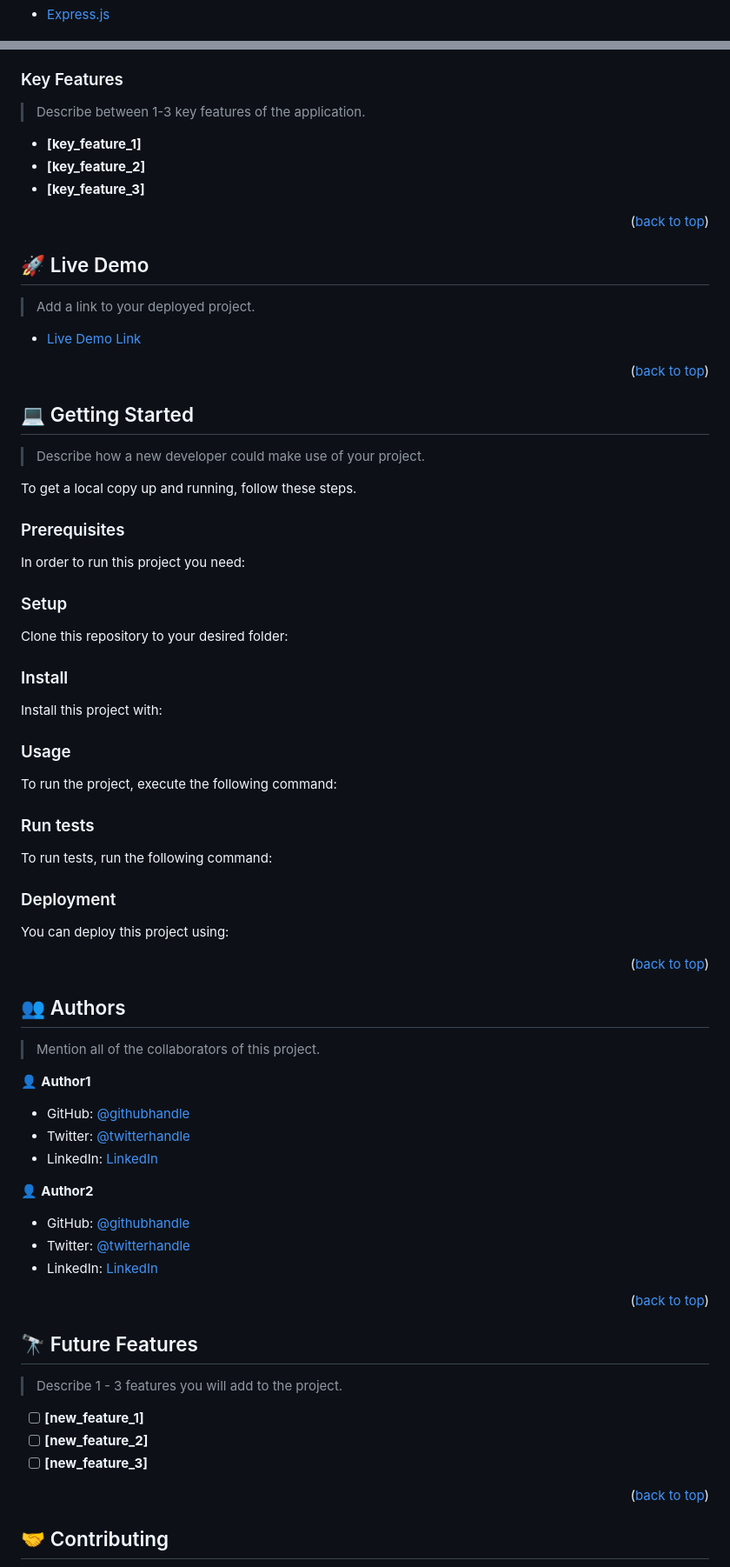
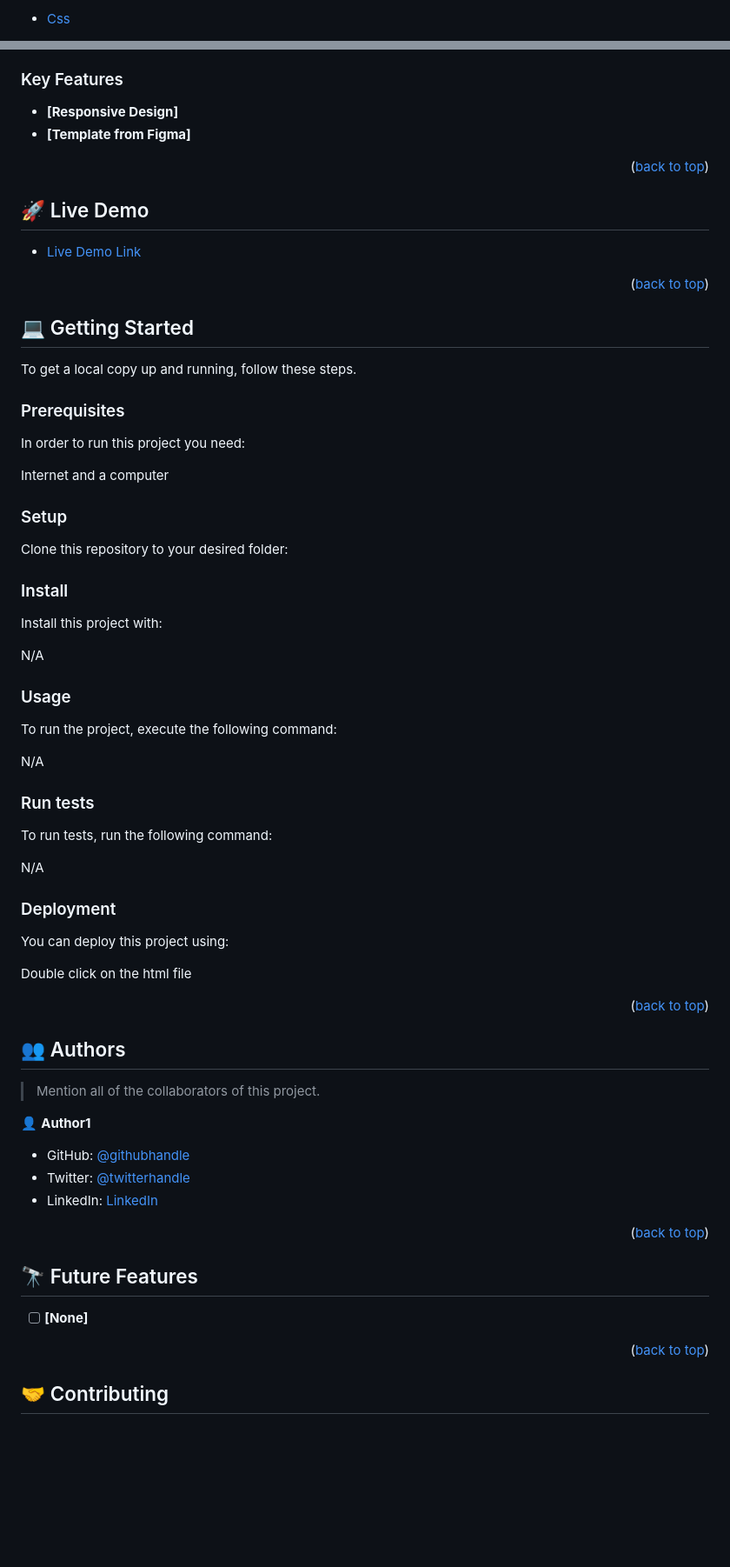
Before and after one commit to benja27/Portfolio-setup2, a Markdown page: README.md, 2 parts joined by grey strips. Shown: that part at 87% size. GitHub-like rendering; folded sections open; blank space fills up the shorter version.

Commit message:
Update README.md
personalize readme.dm file

```diff
--- a/README.md
+++ b/README.md
@@ -84,3 +76,3 @@ After you're finished please remove all the comments and instructions!
   <ul>
-    <li><a href="https://expressjs.com/">Express.js</a></li>
+    <li><a href="https://reactjs.org/">Css</a></li>
   </ul>
@@ -97,11 +88,8 @@ After you're finished please remove all the comments and instructions!
 
 ### Key Features <a name="key-features"></a>
 
-> Describe between 1-3 key features of the application.
-
-- **[key_feature_1]**
-- **[key_feature_2]**
-- **[key_feature_3]**
+- **[Responsive Design]**
+- **[Template from Figma]**
 
 <p align="right">(<a href="#readme-top">back to top</a>)</p>
 
@@ -109,9 +97,7 @@ After you're finished please remove all the comments and instructions!
 
 ## 🚀 Live Demo <a name="live-demo"></a>
 
-> Add a link to your deployed project.
-
-- [Live Demo Link](https://yourdeployedapplicationlink.com)
+- [Live Demo Link](https://benja27.github.io/Portfolio-setup2/)
 
 <p align="right">(<a href="#readme-top">back to top</a>)</p>
 
@@ -119,13 +105,13 @@ After you're finished please remove all the comments and instructions!
 
 ## 💻 Getting Started <a name="getting-started"></a>
 
-> Describe how a new developer could make use of your project.
-
 To get a local copy up and running, follow these steps.
 
 ### Prerequisites
 
 In order to run this project you need:
+
+Internet and a computer
 
 <!--
 Example command:
@@ -152,6 +138,8 @@ Example commands:
 
 Install this project with:
 
+N/A
+
 <!--
 Example command:
 
@@ -165,6 +153,7 @@ Example command:
 
 To run the project, execute the following command:
 
+N/A
 <!--
 Example command:
 
@@ -176,6 +165,8 @@ Example command:
 ### Run tests
 
 To run tests, run the following command:
+
+N/A
 
 <!--
 Example command:
@@ -189,6 +180,7 @@ Example command:
 
 You can deploy this project using:
 
+Double click on the html file
 <!--
 Example:
 
@@ -207,15 +199,9 @@ Example:
 
 👤 **Author1**
 
-- GitHub: [@githubhandle](https://github.com/githubhandle)
-- Twitter: [@twitterhandle](https://twitter.com/twitterhandle)
-- LinkedIn: [LinkedIn](https://linkedin.com/in/linkedinhandle)
-
-👤 **Author2**
-
-- GitHub: [@githubhandle](https://github.com/githubhandle)
-- Twitter: [@twitterhandle](https://twitter.com/twitterhandle)
-- LinkedIn: [LinkedIn](https://linkedin.com/in/linkedinhandle)
+- GitHub: [@githubhandle](https://github.com/benja27)
+- Twitter: [@twitterhandle](https://twitter.com/@rksne123)
+- LinkedIn: [LinkedIn](www.linkedin.com/in/mariano-benjamin-mendez-garcia-a50856177)
 
 <p align="right">(<a href="#readme-top">back to top</a>)</p>
 
@@ -223,11 +209,7 @@ Example:
 
 ## 🔭 Future Features <a name="future-features"></a>
 
-> Describe 1 - 3 features you will add to the project.
-
-- [ ] **[new_feature_1]**
-- [ ] **[new_feature_2]**
-- [ ] **[new_feature_3]**
+- [ ] **[None]**
 
 <p align="right">(<a href="#readme-top">back to top</a>)</p>
 
```
Also changed, not shown: other parts of README.md (+10 -32 lines).
